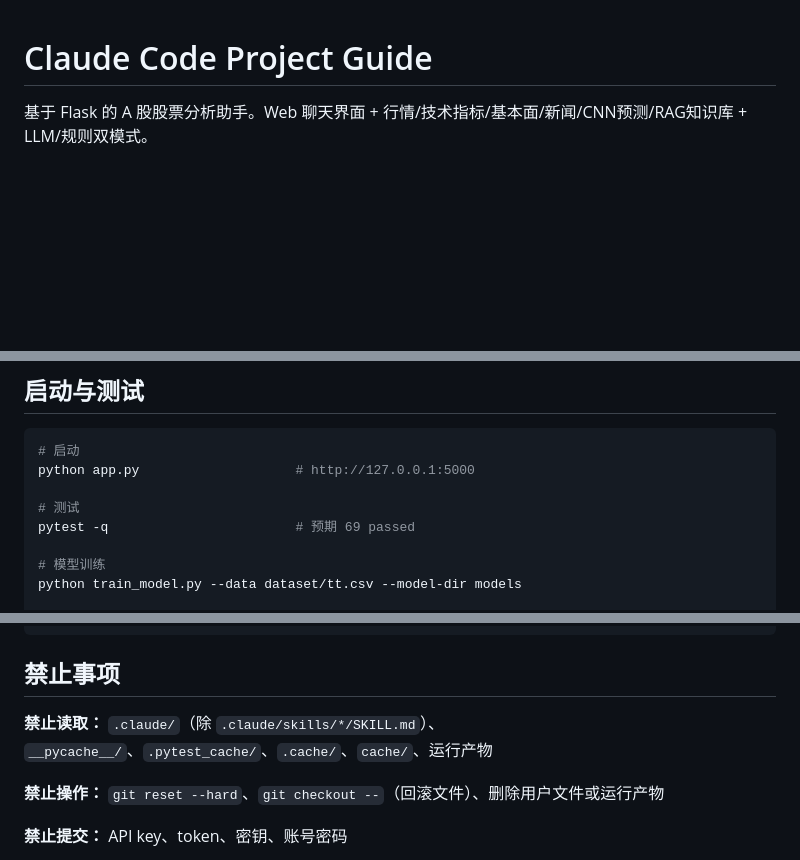
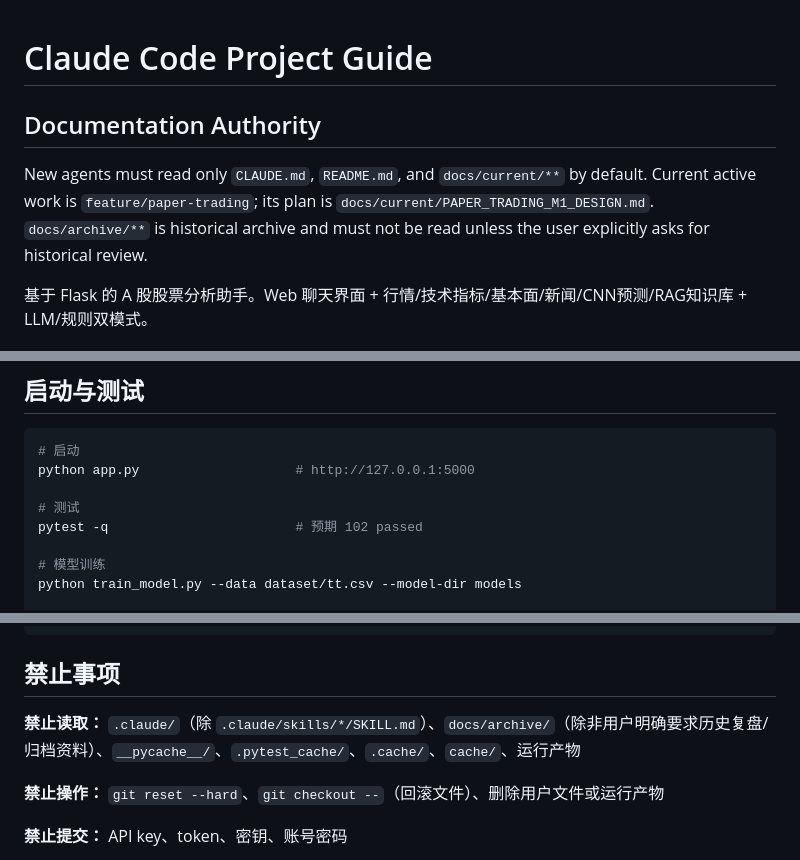
Before and after one commit to ZRJ-H/Stock_prediction_system, a Markdown page: CLAUDE.md, 3 parts joined by grey strips. GitHub-like rendering; blank space fills up the shorter version.

```diff
--- a/CLAUDE.md
+++ b/CLAUDE.md
@@ -1,4 +1,8 @@
 # Claude Code Project Guide
+
+## Documentation Authority
+
+New agents must read only `CLAUDE.md`, `README.md`, and `docs/current/**` by default. Current active work is `feature/paper-trading`; its plan is `docs/current/PAPER_TRADING_M1_DESIGN.md`. `docs/archive/**` is historical archive and must not be read unless the user explicitly asks for historical review.
 
 基于 Flask 的 A 股股票分析助手。Web 聊天界面 + 行情/技术指标/基本面/新闻/CNN预测/RAG知识库 + LLM/规则双模式。
 
@@ -20,7 +24,7 @@
 python app.py                    # http://127.0.0.1:5000
 
 # 测试
-pytest -q                        # 预期 69 passed
+pytest -q                        # 预期 102 passed
 
 # 模型训练
 python train_model.py --data dataset/tt.csv --model-dir models
@@ -50,7 +54,7 @@ tests/test_core.py               — 回归测试
 
 ## 禁止事项
 
-**禁止读取：** `.claude/`（除 `.claude/skills/*/SKILL.md`）、`__pycache__/`、`.pytest_cache/`、`.cache/`、`cache/`、运行产物
+**禁止读取：** `.claude/`（除 `.claude/skills/*/SKILL.md`）、`docs/archive/`（除非用户明确要求历史复盘/归档资料）、`__pycache__/`、`.pytest_cache/`、`.cache/`、`cache/`、运行产物
 
 **禁止操作：** `git reset --hard`、`git checkout --`（回滚文件）、删除用户文件或运行产物
 
```
Also changed, not shown: other parts of CLAUDE.md (+1 -1 lines), README.md (+3 -0 lines), 1 other file.
